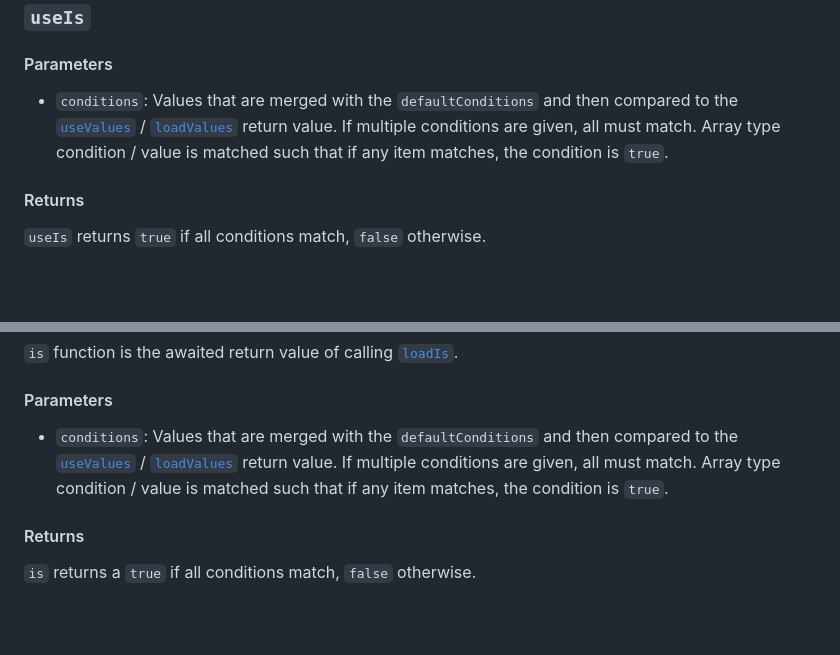
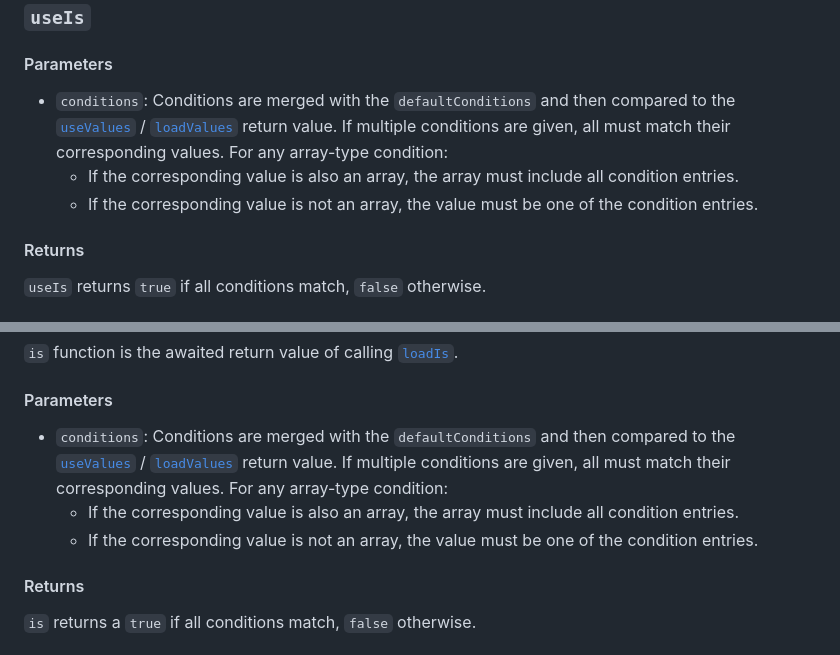
Before and after one commit to ArnoSaine/is, a Markdown page: README.md, 2 parts joined by grey strips. Rendered like a GitHub page; blank space fills up the shorter version.

```diff
--- a/README.md
+++ b/README.md
@@ -694,7 +694,9 @@ const [IsAuthenticated, useIsAuthenticated, loadIsAuthenticated] =
 
 #### Parameters
 
-- `conditions`: Values that are merged with the `defaultConditions` and then compared to the [`useValues`](#parameters) / [`loadValues`](#parameters-1) return value. If multiple conditions are given, all must match. Array type condition / value is matched such that if any item matches, the condition is `true`.
+- `conditions`: Conditions are merged with the `defaultConditions` and then compared to the [`useValues`](#parameters) / [`loadValues`](#parameters-1) return value. If multiple conditions are given, all must match their corresponding values. For any array-type condition:
+  - If the corresponding value is also an array, the array must include all condition entries.
+  - If the corresponding value is not an array, the value must be one of the condition entries.
 
 #### Returns
 
@@ -736,7 +738,9 @@ export const loader = async (args: LoaderFunctionArgs) => {
 
 #### Parameters
 
-- `conditions`: Values that are merged with the `defaultConditions` and then compared to the [`useValues`](#parameters) / [`loadValues`](#parameters-1) return value. If multiple conditions are given, all must match. Array type condition / value is matched such that if any item matches, the condition is `true`.
+- `conditions`: Conditions are merged with the `defaultConditions` and then compared to the [`useValues`](#parameters) / [`loadValues`](#parameters-1) return value. If multiple conditions are given, all must match their corresponding values. For any array-type condition:
+  - If the corresponding value is also an array, the array must include all condition entries.
+  - If the corresponding value is not an array, the value must be one of the condition entries.
 
 #### Returns
 
```
Also changed, not shown: .changeset/twelve-cows-applaud.md (added, +5 -0 lines).
